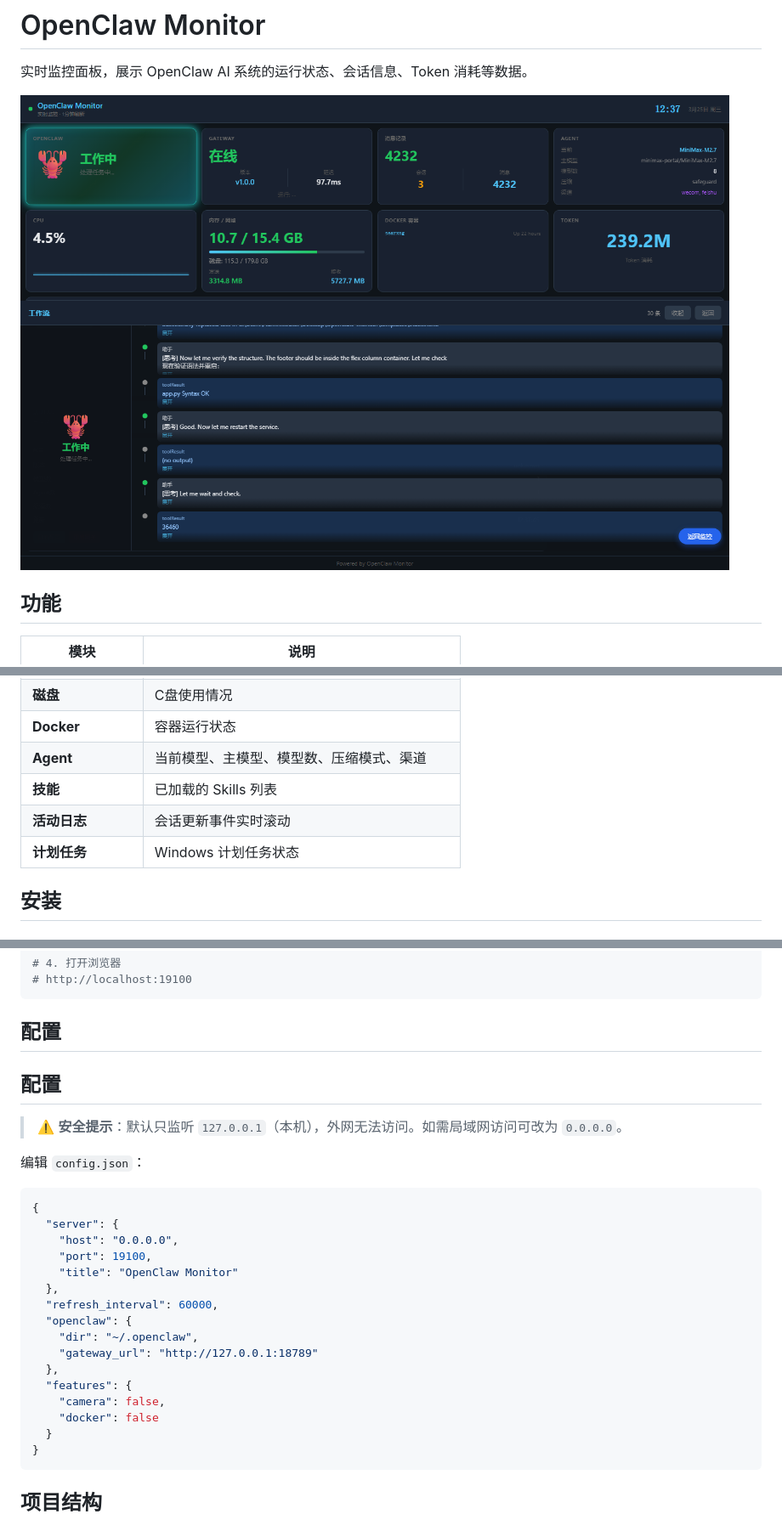
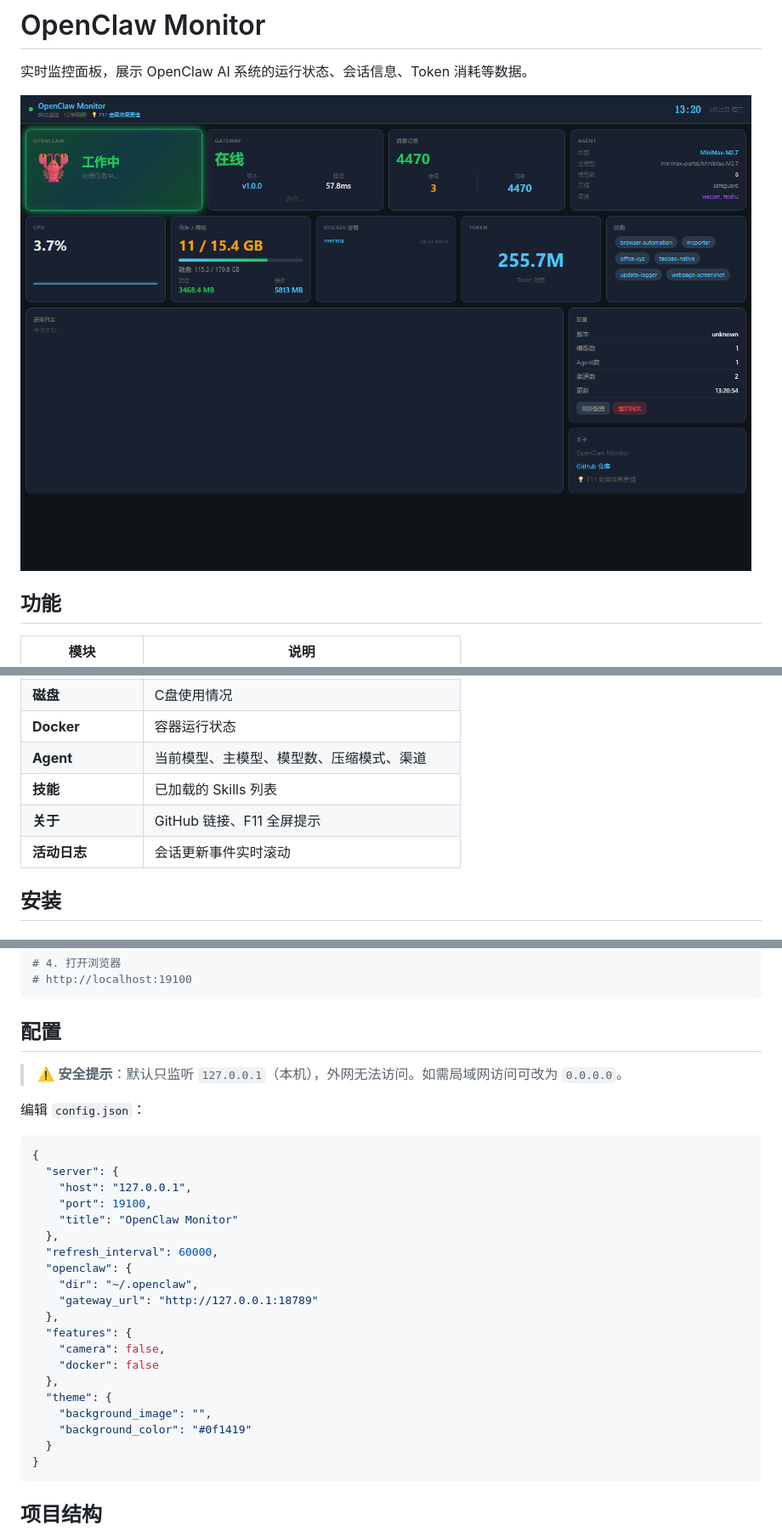
Before and after one commit to 2398954487/openclaw-monitor, a Markdown page: README.md, 3 parts joined by grey strips. Shown: that part at 85% size. Rendered like a GitHub page; pictures changed too: screenshot.png.

````diff
--- a/README.md
+++ b/README.md
@@ -17,8 +17,8 @@
 | **Docker** | 容器运行状态 |
 | **Agent** | 当前模型、主模型、模型数、压缩模式、渠道 |
 | **技能** | 已加载的 Skills 列表 |
+| **关于** | GitHub 链接、F11 全屏提示 |
 | **活动日志** | 会话更新事件实时滚动 |
-| **计划任务** | Windows 计划任务状态 |
 
 ## 安装
 
@@ -47,8 +47,6 @@ python app.py
 
 ## 配置
 
-## 配置
-
 > ⚠️ **安全提示**：默认只监听 `127.0.0.1`（本机），外网无法访问。如需局域网访问可改为 `0.0.0.0`。
 
 编辑 `config.json`：
@@ -56,7 +54,7 @@ python app.py
 ```json
 {
   "server": {
-    "host": "0.0.0.0",
+    "host": "127.0.0.1",
     "port": 19100,
     "title": "OpenClaw Monitor"
   },
@@ -68,6 +66,10 @@ python app.py
   "features": {
     "camera": false,
     "docker": false
+  },
+  "theme": {
+    "background_image": "",
+    "background_color": "#0f1419"
   }
 }
 ```
````
Also changed, not shown: 1 other file.
